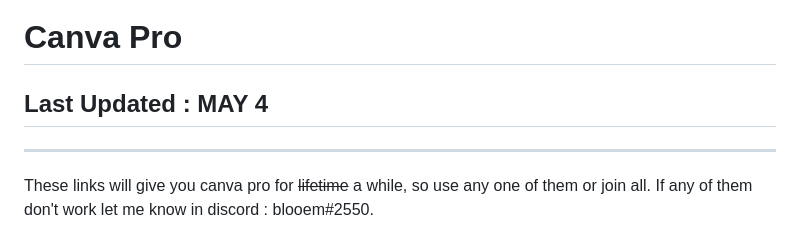
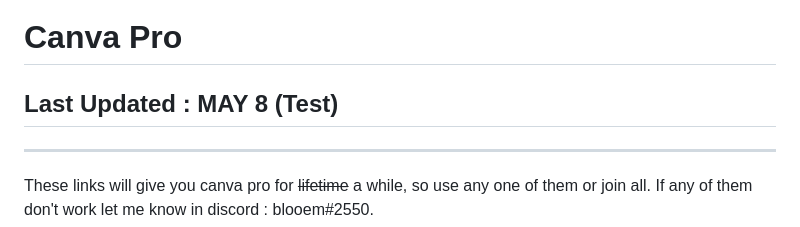
Before and after one commit to blo0em/blooem-retype, a Markdown page: Wiki/canvapro.md, the part around the change. Rendered like a GitHub page.

Commit message:
update link

```diff
--- a/Wiki/canvapro.md
+++ b/Wiki/canvapro.md
@@ -6,7 +6,7 @@ icon: paintbrush
 
 # Canva Pro
 
-## Last Updated :  MAY 4
+## Last Updated :  MAY 8 (Test)
 
 ---
 
```
